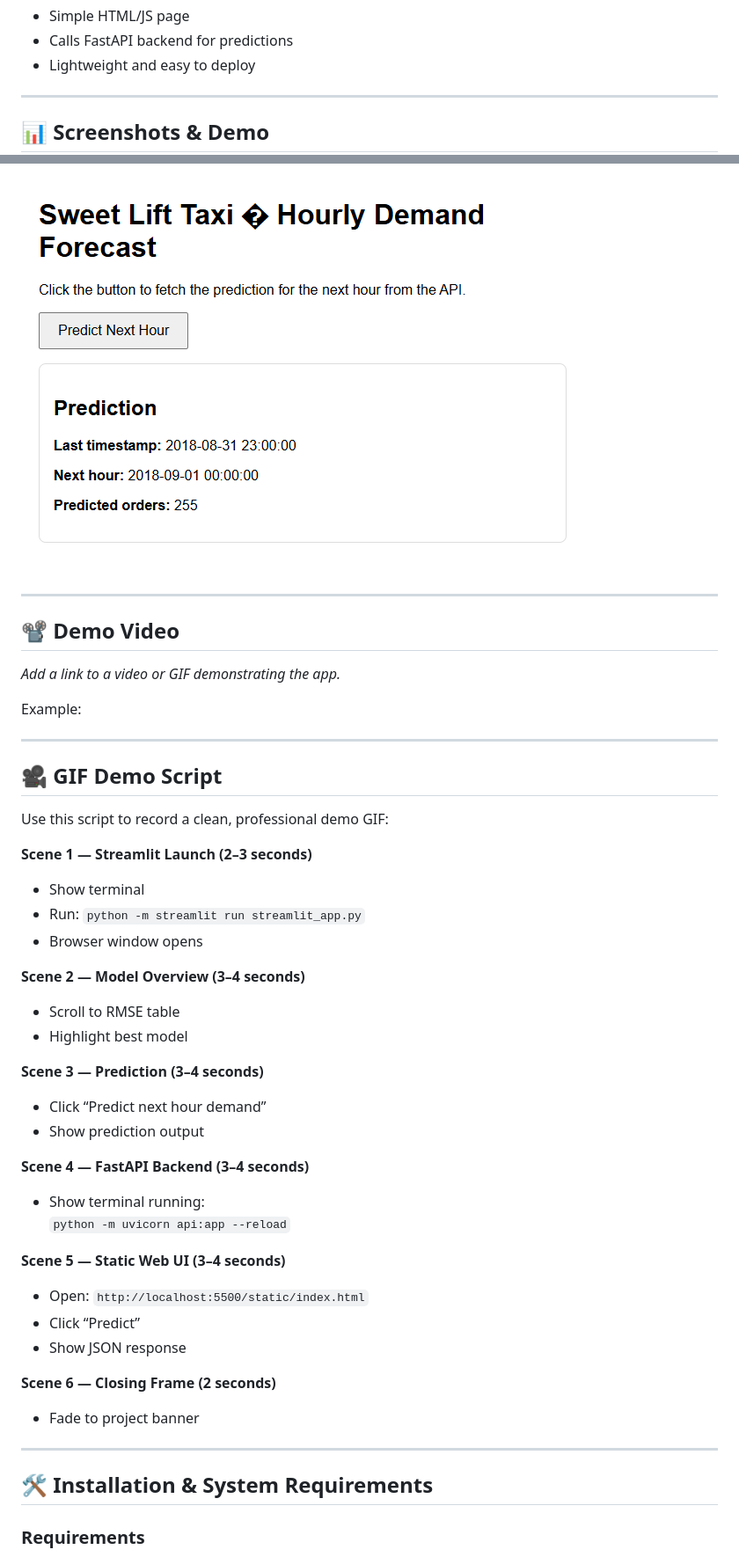
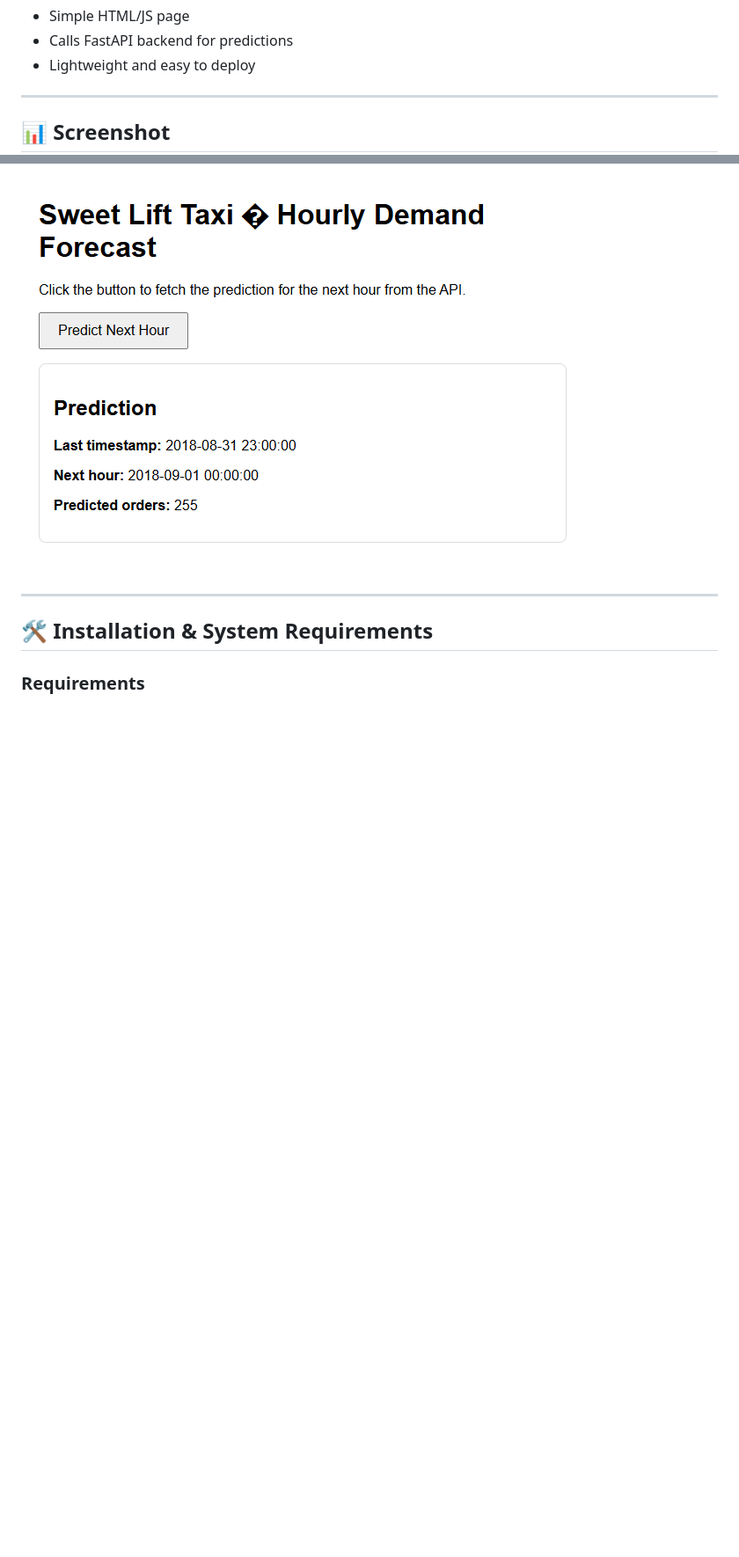
Before and after one commit to NovaVoro/Data_projects_TripleTen, a Markdown page: Time Series/README.md, 2 parts joined by grey strips. Shown at 88% size. Rendered like a GitHub page; blank space fills up the shorter version.

```diff
--- a/Time Series/README.md
+++ b/Time Series/README.md
@@ -63,49 +63,9 @@ The final model achieves a **Test RMSE under 48**, meeting the project requireme
 
 ---
 
-## 📊 **Screenshots & Demo**
+## 📊 **Screenshot**
 
 ![Sweet Lift Taxi Forcasting Example](images/example.png)
-
----
-
-## 📽 **Demo Video**
-
-_Add a link to a video or GIF demonstrating the app._
-
-Example:
-
-
----
-
-## 🎥 **GIF Demo Script**
-
-Use this script to record a clean, professional demo GIF:
-
-**Scene 1 — Streamlit Launch (2–3 seconds)**
-- Show terminal
-- Run: `python -m streamlit run streamlit_app.py`
-- Browser window opens
-
-**Scene 2 — Model Overview (3–4 seconds)**
-- Scroll to RMSE table
-- Highlight best model
-
-**Scene 3 — Prediction (3–4 seconds)**
-- Click “Predict next hour demand”
-- Show prediction output
-
-**Scene 4 — FastAPI Backend (3–4 seconds)**
-- Show terminal running:
-  `python -m uvicorn api:app --reload`
-
-**Scene 5 — Static Web UI (3–4 seconds)**
-- Open: `http://localhost:5500/static/index.html`
-- Click “Predict”
-- Show JSON response
-
-**Scene 6 — Closing Frame (2 seconds)**
-- Fade to project banner
 
 ---
 
```
